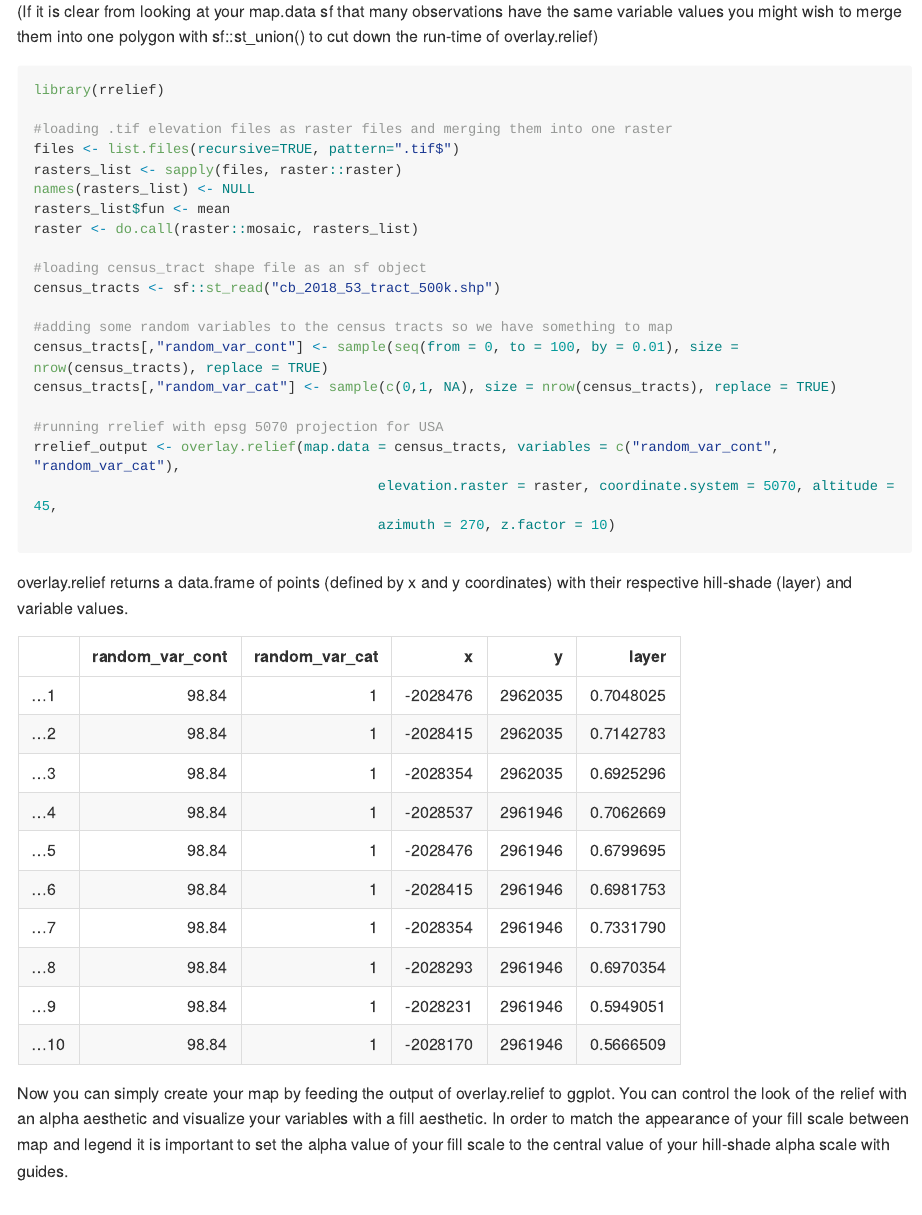
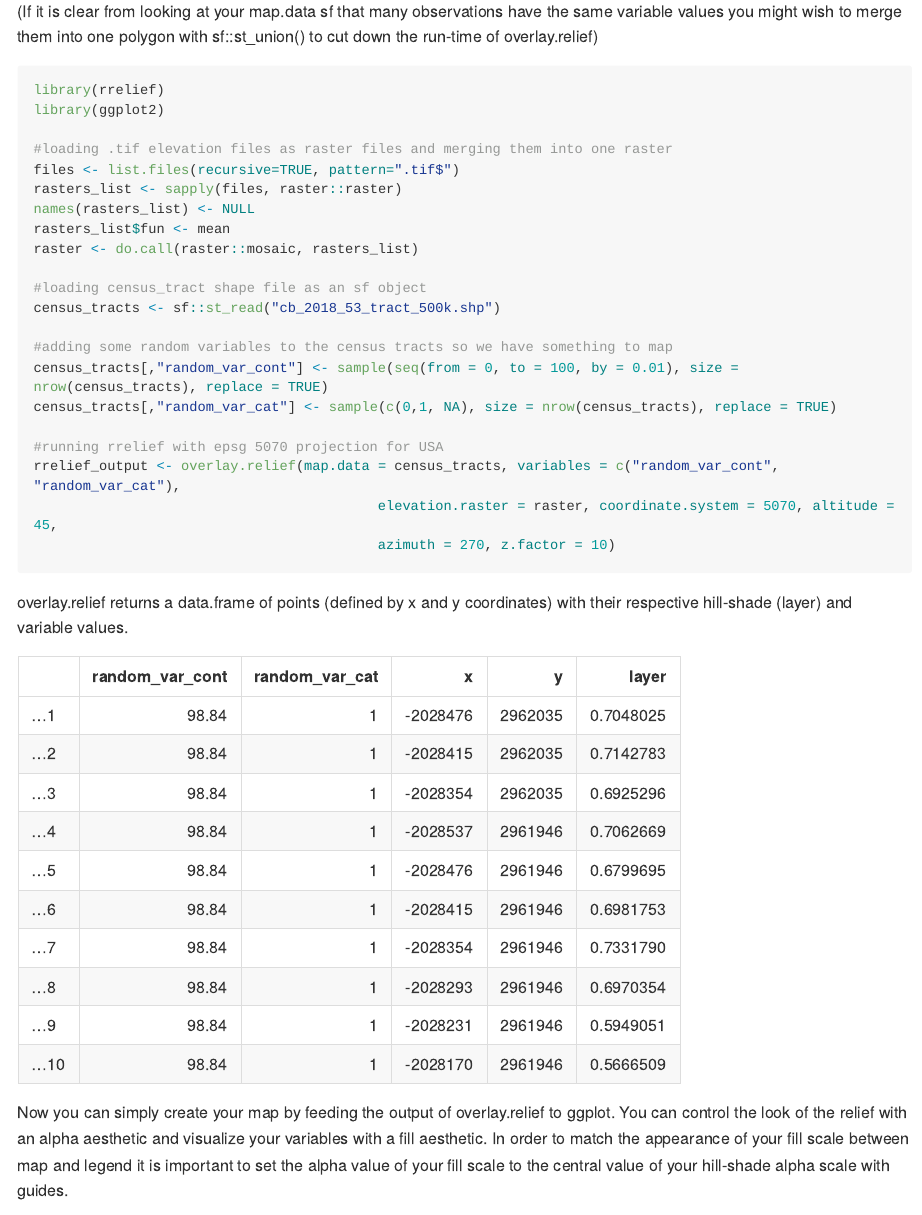
Before and after one commit to till-tietz/rrelief, an R Markdown document (README.Rmd): the page in a window 1100 px wide, from 640 px down. The pictures show the output file README.md that the author committed with the source, drawn offline in the style of GitHub; long lines of code are wrapped.

Commit message:
updated license + readme

````diff
--- a/README.Rmd
+++ b/README.Rmd
@@ -47,6 +47,7 @@ with sf::st_union() to cut down the run-time of overlay.relief)
 
 ```{r example, eval = FALSE}
 library(rrelief)
+library(ggplot2)
 
 #loading .tif elevation files as raster files and merging them into one raster
 files <- list.files(recursive=TRUE, pattern=".tif$")
````
Also changed, not shown: R/overlay.relief.R (+1 -1 lines), LICENSE.md (added), README.md, README.Rmd (2 more changed lines), 5 other files.
